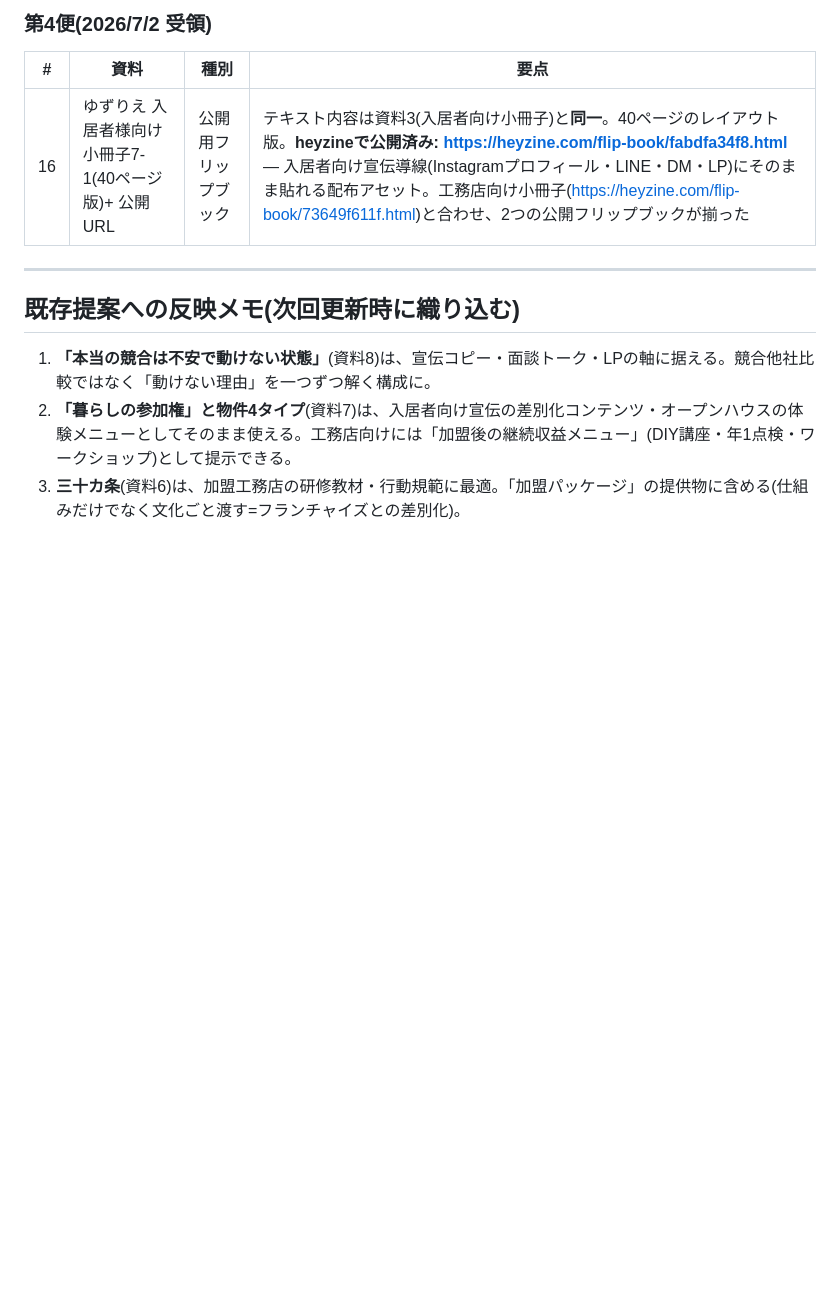
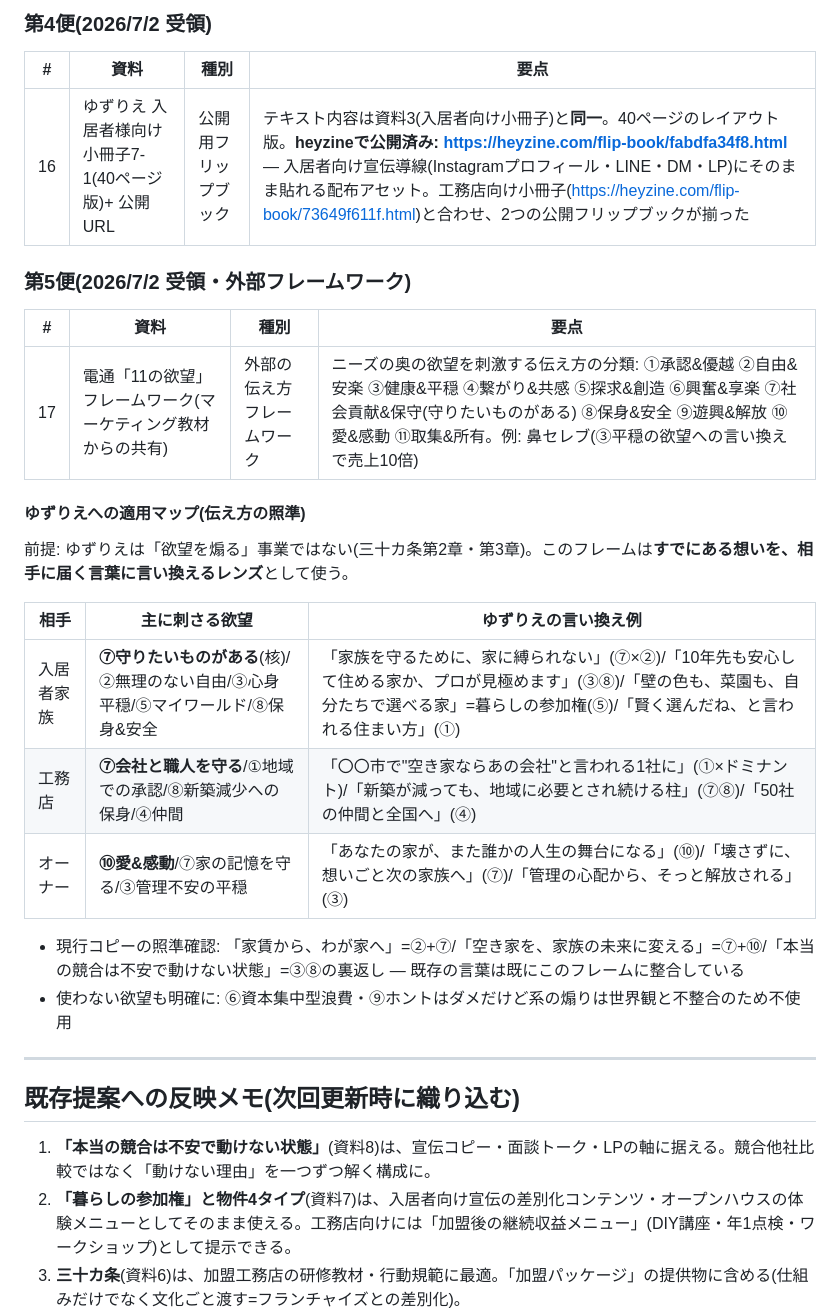
Before and after one commit to ito358337/ai-strategy-companion-mvp, a Markdown page: docs/yuzurie-reference-notes.md, the part around the change. GitHub-like rendering; blank space fills up the shorter version.

Commit message:
Add 電通11の欲望フレームワークとゆずりえ3者への適用マップを資料メモに追記
Co-Authored-By: Claude Fable 5 <noreply@anthropic.com>
Claude-Session: https://claude.ai/code/session_014PXuNZuqGGN7tgComqHMXd

```diff
--- a/docs/yuzurie-reference-notes.md
+++ b/docs/yuzurie-reference-notes.md
@@ -45,6 +45,25 @@
 |---|---|---|---|
 | 16 | ゆずりえ 入居者様向け小冊子7-1(40ページ版)+ 公開URL | 公開用フリップブック | テキスト内容は資料3(入居者向け小冊子)と**同一**。40ページのレイアウト版。**heyzineで公開済み: https://heyzine.com/flip-book/fabdfa34f8.html** — 入居者向け宣伝導線(Instagramプロフィール・LINE・DM・LP)にそのまま貼れる配布アセット。工務店向け小冊子(https://heyzine.com/flip-book/73649f611f.html)と合わせ、2つの公開フリップブックが揃った |
 
+### 第5便(2026/7/2 受領・外部フレームワーク)
+
+| # | 資料 | 種別 | 要点 |
+|---|---|---|---|
+| 17 | 電通「11の欲望」フレームワーク(マーケティング教材からの共有) | 外部の伝え方フレームワーク | ニーズの奥の欲望を刺激する伝え方の分類: ①承認&優越 ②自由&安楽 ③健康&平穏 ④繋がり&共感 ⑤探求&創造 ⑥興奮&享楽 ⑦社会貢献&保守(守りたいものがある) ⑧保身&安全 ⑨遊興&解放 ⑩愛&感動 ⑪取集&所有。例: 鼻セレブ(③平穏の欲望への言い換えで売上10倍) |
+
+#### ゆずりえへの適用マップ(伝え方の照準)
+
+前提: ゆずりえは「欲望を煽る」事業ではない(三十カ条第2章・第3章)。このフレームは**すでにある想いを、相手に届く言葉に言い換えるレンズ**として使う。
+
+| 相手 | 主に刺さる欲望 | ゆずりえの言い換え例 |
+|---|---|---|
+| 入居者家族 | **⑦守りたいものがある**(核)/②無理のない自由/③心身平穏/⑤マイワールド/⑧保身&安全 | 「家族を守るために、家に縛られない」(⑦×②)/「10年先も安心して住める家か、プロが見極めます」(③⑧)/「壁の色も、菜園も、自分たちで選べる家」=暮らしの参加権(⑤)/「賢く選んだね、と言われる住まい方」(①) |
+| 工務店 | **⑦会社と職人を守る**/①地域での承認/⑧新築減少への保身/④仲間 | 「〇〇市で"空き家ならあの会社"と言われる1社に」(①×ドミナント)/「新築が減っても、地域に必要とされ続ける柱」(⑦⑧)/「50社の仲間と全国へ」(④) |
+| オーナー | **⑩愛&感動**/⑦家の記憶を守る/③管理不安の平穏 | 「あなたの家が、また誰かの人生の舞台になる」(⑩)/「壊さずに、想いごと次の家族へ」(⑦)/「管理の心配から、そっと解放される」(③) |
+
+- 現行コピーの照準確認: 「家賃から、わが家へ」=②+⑦/「空き家を、家族の未来に変える」=⑦+⑩/「本当の競合は不安で動けない状態」=③⑧の裏返し — 既存の言葉は既にこのフレームに整合している
+- 使わない欲望も明確に: ⑥資本集中型浪費・⑨ホントはダメだけど系の煽りは世界観と不整合のため不使用
+
 ---
 
 ## 既存提案への反映メモ(次回更新時に織り込む)
```
